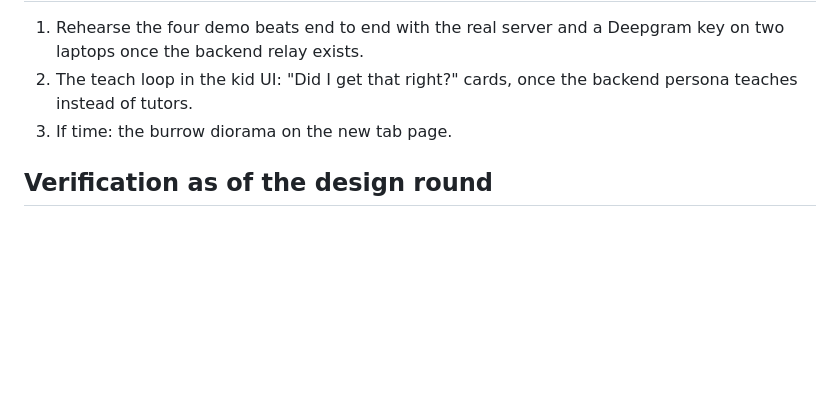
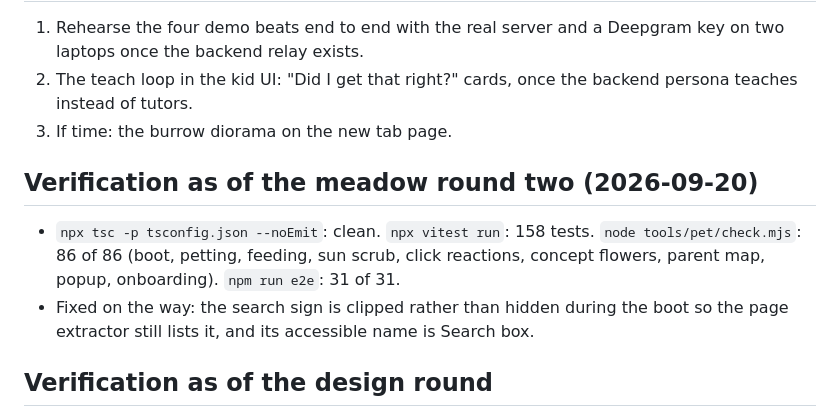
Before and after one commit to jerryjlwang/Burrow, a Markdown page: docs/frontend/STATUS.md, the part around the change. Rendered like a GitHub page; blank space fills up the shorter version.

Commit message:
Record meadow round two verification

```diff
--- a/docs/frontend/STATUS.md
+++ b/docs/frontend/STATUS.md
@@ -56,6 +56,11 @@ Updated: 2026-09-19
 2. The teach loop in the kid UI: "Did I get that right?" cards, once the backend persona teaches instead of tutors.
 3. If time: the burrow diorama on the new tab page.
 
+## Verification as of the meadow round two (2026-09-20)
+
+- `npx tsc -p tsconfig.json --noEmit`: clean. `npx vitest run`: 158 tests. `node tools/pet/check.mjs`: 86 of 86 (boot, petting, feeding, sun scrub, click reactions, concept flowers, parent map, popup, onboarding). `npm run e2e`: 31 of 31.
+- Fixed on the way: the search sign is clipped rather than hidden during the boot so the page extractor still lists it, and its accessible name is Search box.
+
 ## Verification as of the design round
 
 - `npx tsc -p tsconfig.json --noEmit`: clean. `npx vitest run`: 153 tests. `node tools/pet/check.mjs`: 69 of 69 on light and dark pages plus the new tab (four hours of the day), parent and popup pages. `npm run e2e` (teammates' smoke test, mock server): 30 of 30, including their quote anchor and step judge checks.
```
